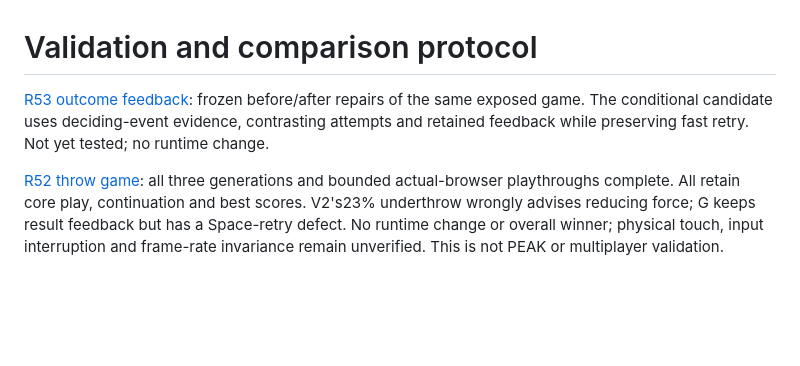
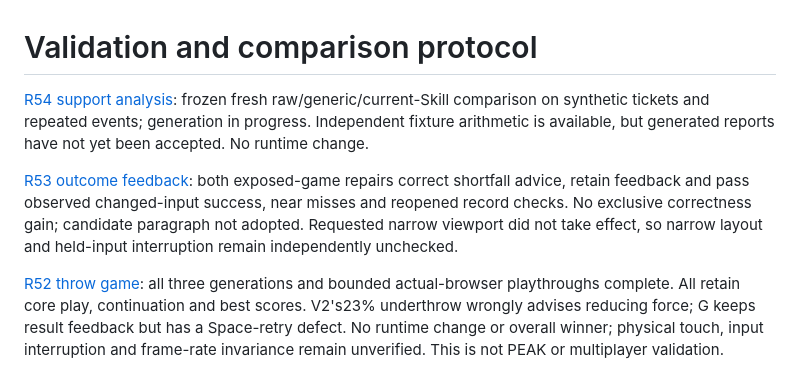
Before and after one commit to dawwnforu/intent-compiler-skill, a Markdown page: TESTING.md, the part around the change. Drawn GitHub-style; blank space fills up the shorter version.

Commit message:
Index support comparison and correct feedback test status

```diff
--- a/TESTING.md
+++ b/TESTING.md
@@ -1,6 +1,8 @@
 # Validation and comparison protocol
 
-[R53 outcome feedback](tests/v2-outcome-feedback.md): frozen before/after repairs of the same exposed game. The conditional candidate uses deciding-event evidence, contrasting attempts and retained feedback while preserving fast retry. Not yet tested; no runtime change.
+[R54 support analysis](tests/v2-support-analysis.md): frozen fresh raw/generic/current-Skill comparison on synthetic tickets and repeated events; generation in progress. Independent fixture arithmetic is available, but generated reports have not yet been accepted. No runtime change.
+
+[R53 outcome feedback](tests/v2-outcome-feedback.md): both exposed-game repairs correct shortfall advice, retain feedback and pass observed changed-input success, near misses and reopened record checks. No exclusive correctness gain; candidate paragraph not adopted. Requested narrow viewport did not take effect, so narrow layout and held-input interruption remain independently unchecked.
 
 [R52 throw game](tests/v2-throw-game.md): all three generations and bounded actual-browser playthroughs complete. All retain core play, continuation and best scores. V2's23% underthrow wrongly advises reducing force; G keeps result feedback but has a Space-retry defect. No runtime change or overall winner; physical touch, input interruption and frame-rate invariance remain unverified. This is not PEAK or multiplayer validation.
 
```
